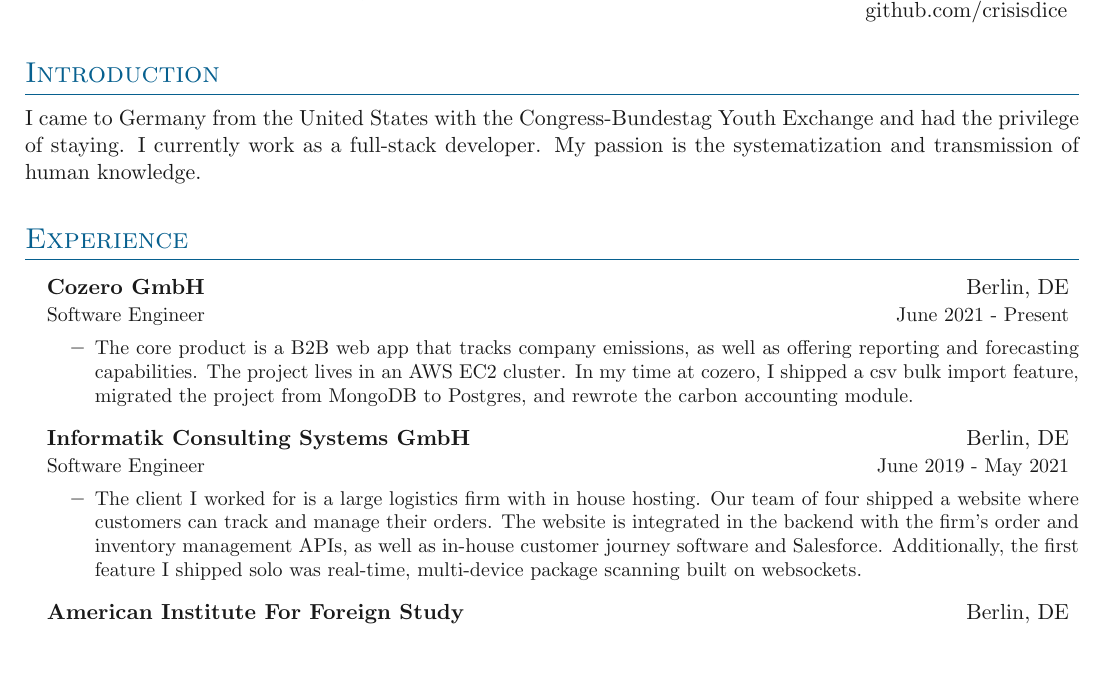
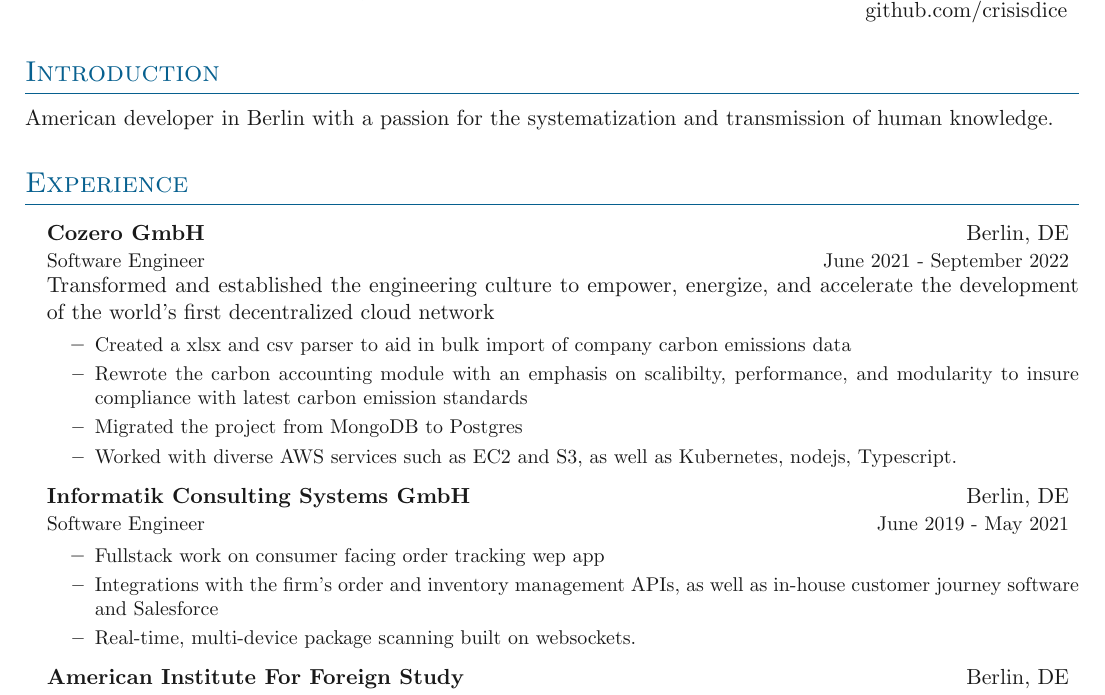
Before and after one commit to crisisdice/cv, a LaTeX document (src/main.tex, which reads src/sections/experience.tex, src/sections/introduction.tex): part of page 1 of 2, cut so that both start at the same text, the shorter picture padded with empty space. Compiled offline with pdfLaTeX.

Commit message:
wip new content

```diff
--- a/src/sections/experience.tex
+++ b/src/sections/experience.tex
@@ -5,16 +5,25 @@
 
 \entrybig
 	{\textbf{Cozero GmbH}}{Berlin, DE}
-	{Software Engineer}{June 2021 - Present}
+	{Software Engineer}{June 2021 - September 2022} \\
+  {
+  Transformed and established the engineering culture to empower, energize, and accelerate the
+development of the world’s first decentralized cloud network}
 \innerlist{
-	\entry{The core product is a B2B web app that tracks company emissions, as well as offering reporting and forecasting capabilities. The project lives in an AWS EC2 cluster. In my time at cozero, I shipped a csv bulk import feature, migrated the project from MongoDB to Postgres, and rewrote the carbon accounting module.}
+  \entry{ Created a xlsx and csv parser to aid in bulk import of company carbon emissions data }
+  \entry{ Rewrote the carbon accounting module with an emphasis on scalibilty, performance, and modularity to insure compliance with latest carbon emission standards}
+  \entry{Migrated the project from MongoDB to Postgres}
+  \entry{ Worked with diverse AWS services such as EC2 and S3, as well as Kubernetes, nodejs, Typescript.
+}
 }
 
 \entrybig
 	{\textbf{Informatik Consulting Systems GmbH}}{Berlin, DE}
 	{Software Engineer}{June 2019 - May 2021}
 \innerlist{
-	\entry{The client I worked for is a large logistics firm with in house hosting. Our team of four shipped a website where customers can track and manage their orders. The website is integrated in the backend with the firm's order and inventory management APIs, as well as in-house customer journey software and Salesforce. Additionally, the first feature I shipped solo was real-time, multi-device package scanning built on websockets.}
+	\entry{Fullstack work on consumer facing order tracking wep app}
+  \entry{Integrations with the firm's order and inventory management APIs, as well as in-house customer journey software and Salesforce}
+  \entry{Real-time, multi-device package scanning built on websockets.}
 }
 
 \entrybig
--- a/src/sections/introduction.tex
+++ b/src/sections/introduction.tex
@@ -1,4 +1,4 @@
 
 \section{Introduction}
 
-{ I came to Germany from the United States with the Congress-Bundestag Youth Exchange and had the privilege of staying. I currently work as a full-stack developer. My passion is the systematization and transmission of human knowledge. }
+{ American developer in Berlin with a passion for the systematization and transmission of human knowledge. }
```
Also changed, not shown: src/cv.pdf, 2 other files.
